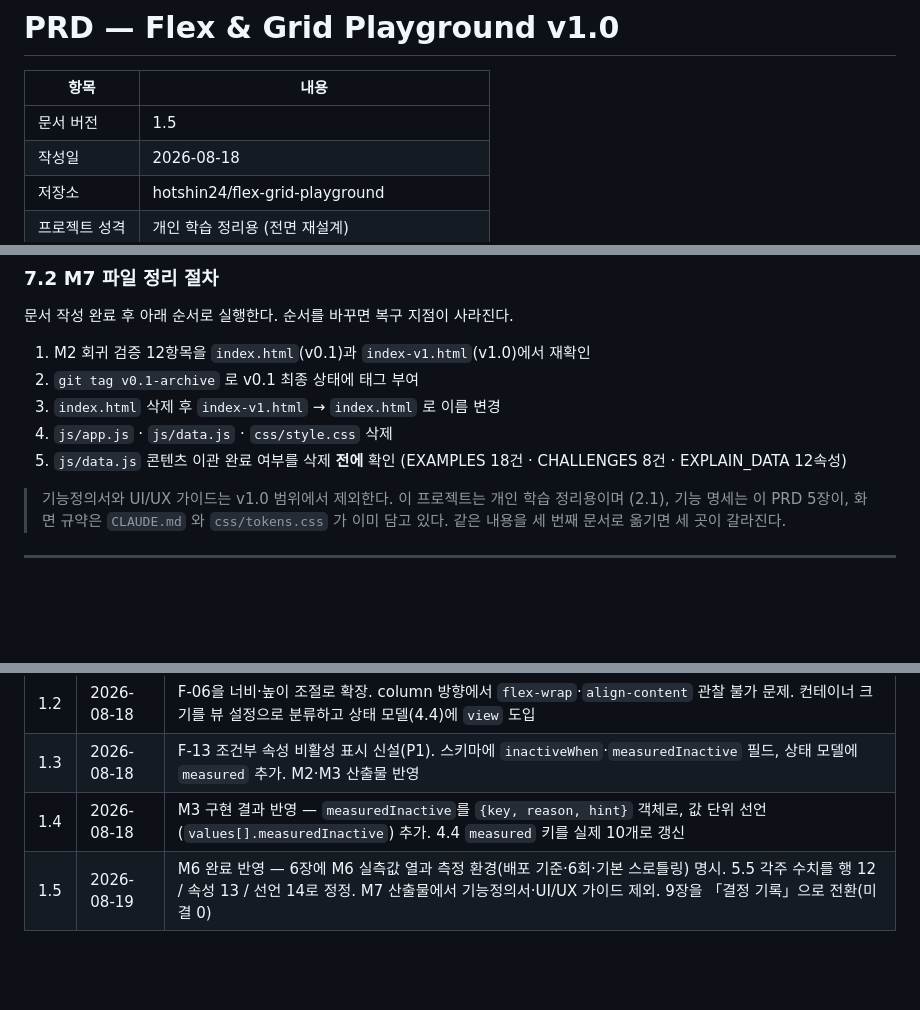
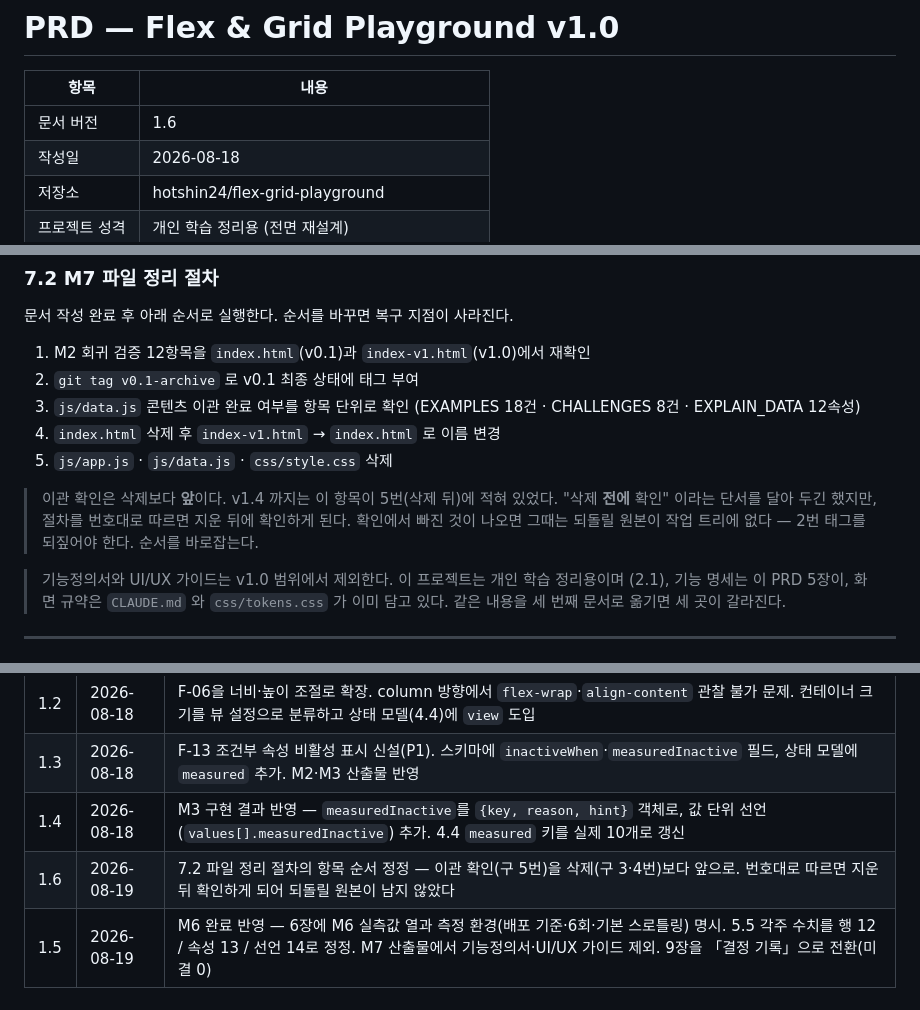
Before and after one commit to hotshin24/flex-grid-playground, a Markdown page: docs/PRD_flex-grid-playground_v1.0.md, 3 parts joined by grey strips. Rendered like a GitHub page; blank space fills up the shorter version.

Commit message:
docs(prd): 7.2 파일 정리 절차의 항목 순서 정정 (v1.6)
이관 확인이 삭제 뒤에 적혀 있었다. "삭제 전에 확인" 이라는 단서가 붙어
있었지만 번호대로 따르면 지운 뒤에 확인하게 되고, 그때는 되돌릴 원본이
작업 트리에 없다.

새 순서 — 1 회귀 검증 · 2 태그 · 3 이관 확인 · 4 진입점 교체 · 5 삭제.
왜 앞으로 옮겼는지를 절차 아래에 남겼다.

```diff
--- a/docs/PRD_flex-grid-playground_v1.0.md
+++ b/docs/PRD_flex-grid-playground_v1.0.md
@@ -3,7 +3,7 @@
 
 | 항목      | 내용                                     |
 | ------- | -------------------------------------- |
-| 문서 버전   | 1.5                                    |
+| 문서 버전   | 1.6                                    |
 | 작성일     | 2026-08-18                             |
 | 저장소     | hotshin24/flex-grid-playground         |
 | 프로젝트 성격 | 개인 학습 정리용 (전면 재설계)                     |
@@ -553,10 +553,15 @@ v0.1에서 확인된 문제를 정량 목표로 전환한다.
 
 1. M2 회귀 검증 12항목을 `index.html`(v0.1)과 `index-v1.html`(v1.0)에서 재확인
 2. `git tag v0.1-archive` 로 v0.1 최종 상태에 태그 부여
-3. `index.html` 삭제 후 `index-v1.html` → `index.html` 로 이름 변경
-4. `js/app.js` · `js/data.js` · `css/style.css` 삭제
-5. `js/data.js` 콘텐츠 이관 완료 여부를 삭제 **전에** 확인
+3. `js/data.js` 콘텐츠 이관 완료 여부를 항목 단위로 확인
    (EXAMPLES 18건 · CHALLENGES 8건 · EXPLAIN_DATA 12속성)
+4. `index.html` 삭제 후 `index-v1.html` → `index.html` 로 이름 변경
+5. `js/app.js` · `js/data.js` · `css/style.css` 삭제
+
+> 이관 확인은 삭제보다 **앞**이다. v1.4 까지는 이 항목이 5번(삭제 뒤)에 적혀
+> 있었다. "삭제 **전에** 확인" 이라는 단서를 달아 두긴 했지만, 절차를 번호대로
+> 따르면 지운 뒤에 확인하게 된다. 확인에서 빠진 것이 나오면 그때는 되돌릴
+> 원본이 작업 트리에 없다 — 2번 태그를 되짚어야 한다. 순서를 바로잡는다.
 
 > 기능정의서와 UI/UX 가이드는 v1.0 범위에서 제외한다. 이 프로젝트는 개인 학습 정리용이며
 > (2.1), 기능 명세는 이 PRD 5장이, 화면 규약은 `CLAUDE.md` 와 `css/tokens.css` 가
@@ -610,4 +615,5 @@ v0.1에서 확인된 문제를 정량 목표로 전환한다.
 | 1.2 | 2026-08-18 | F-06을 너비·높이 조절로 확장. column 방향에서 `flex-wrap`·`align-content` 관찰 불가 문제. 컨테이너 크기를 뷰 설정으로 분류하고 상태 모델(4.4)에 `view` 도입 |
 | 1.3 | 2026-08-18 | F-13 조건부 속성 비활성 표시 신설(P1). 스키마에 `inactiveWhen`·`measuredInactive` 필드, 상태 모델에 `measured` 추가. M2·M3 산출물 반영 |
 | 1.4 | 2026-08-18 | M3 구현 결과 반영 — `measuredInactive`를 `{key, reason, hint}` 객체로, 값 단위 선언(`values[].measuredInactive`) 추가. 4.4 `measured` 키를 실제 10개로 갱신 |
+| 1.6 | 2026-08-19 | 7.2 파일 정리 절차의 항목 순서 정정 — 이관 확인(구 5번)을 삭제(구 3·4번)보다 앞으로. 번호대로 따르면 지운 뒤 확인하게 되어 되돌릴 원본이 남지 않았다 |
 | 1.5 | 2026-08-19 | M6 완료 반영 — 6장에 M6 실측값 열과 측정 환경(배포 기준·6회·기본 스로틀링) 명시. 5.5 각주 수치를 행 12 / 속성 13 / 선언 14로 정정. M7 산출물에서 기능정의서·UI/UX 가이드 제외. 9장을 「결정 기록」으로 전환(미결 0) |
```
